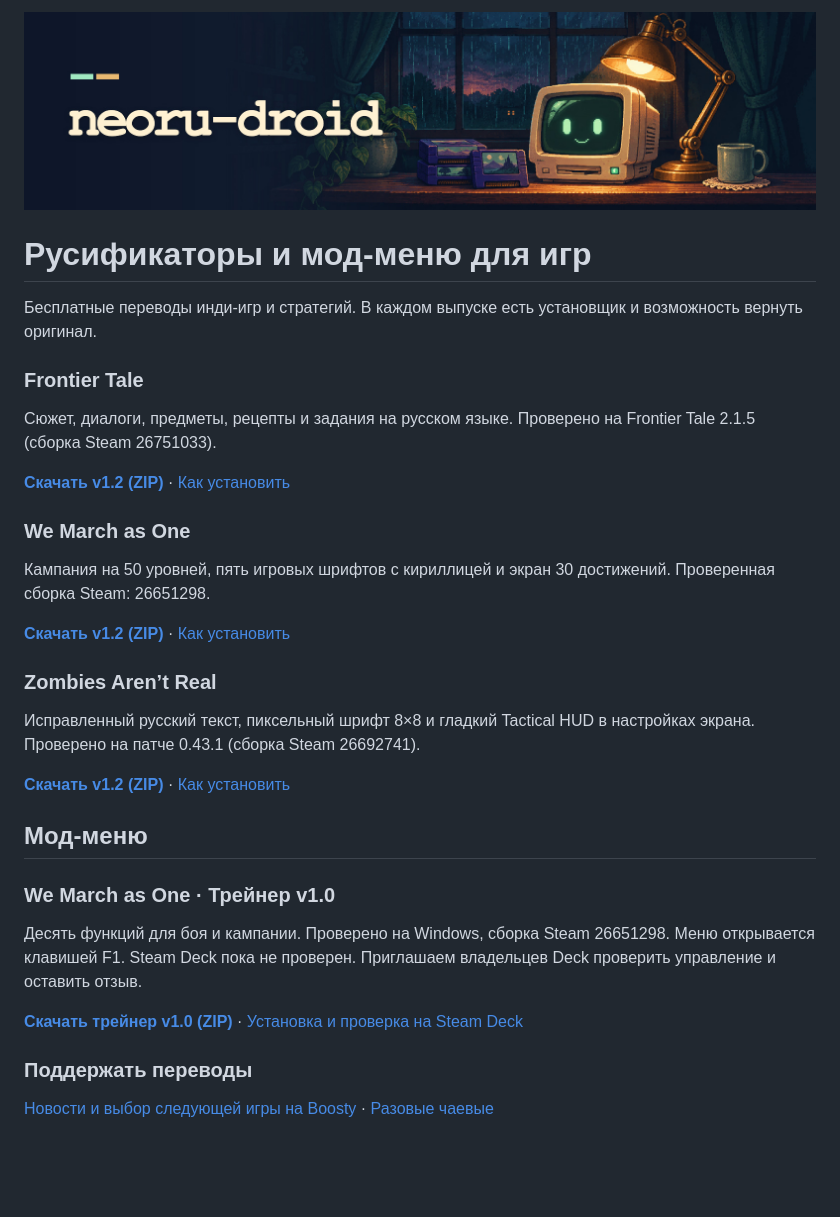
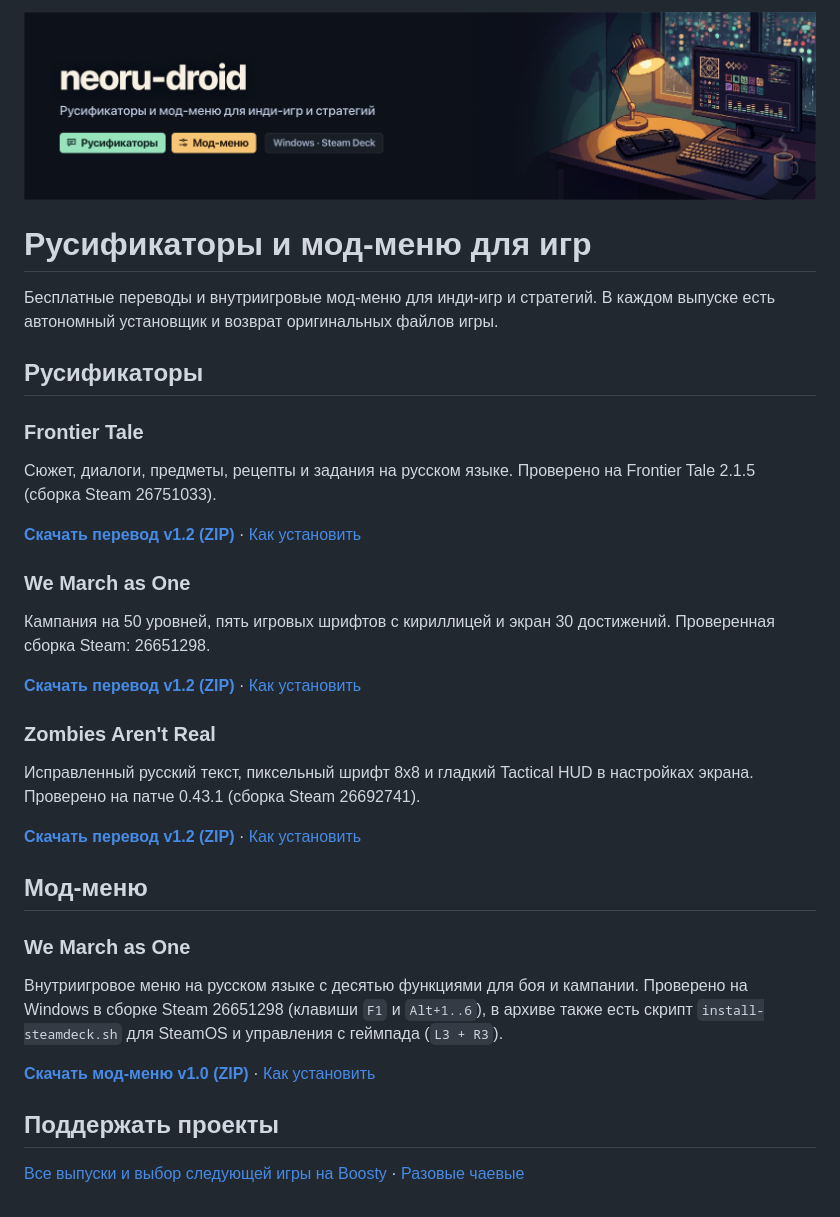
Before and after one commit to neoru-droid/neoru-droid, a Markdown page: README.md, the part around the change. Rendered like a GitHub page; pictures changed too: media/header-wide.jpg (deleted), media/header-wide.png (added); blank space fills up the shorter version.

Commit message:
Update adaptive profile headers and catalog

```diff
--- a/README.md
+++ b/README.md
@@ -1,38 +1,40 @@
 <picture>
-  <source media="(max-width: 600px)" srcset="media/header-mobile.jpg">
-  <img src="media/header-wide.jpg" alt="Пиксельная мастерская neoru-droid с настольной лампой и улыбающимся монитором">
+  <source media="(max-width: 600px)" srcset="media/header-mobile.png">
+  <img src="media/header-wide.png" alt="Пиксельная мастерская neoru-droid с настольной лампой и улыбающимся монитором">
 </picture>
 
 # Русификаторы и мод-меню для игр
 
-Бесплатные переводы инди-игр и стратегий. В каждом выпуске есть установщик и возможность вернуть оригинал.
+Бесплатные переводы и внутриигровые мод-меню для инди-игр и стратегий. В каждом выпуске есть автономный установщик и возврат оригинальных файлов игры.
+
+## Русификаторы
 
 ### Frontier Tale
 
 Сюжет, диалоги, предметы, рецепты и задания на русском языке. Проверено на Frontier Tale 2.1.5 (сборка Steam 26751033).
 
-**[Скачать v1.2 (ZIP)](https://github.com/neoru-droid/frontier-tale-ru/releases/download/v1.2.0/FrontierTale-RU-v1.2.zip)** · [Как установить](https://github.com/neoru-droid/frontier-tale-ru#установка)
+**[Скачать перевод v1.2 (ZIP)](https://github.com/neoru-droid/frontier-tale-ru/releases/download/v1.2.0/FrontierTale-RU-v1.2.zip)** · [Как установить](https://github.com/neoru-droid/frontier-tale-ru#установка)
 
 ### We March as One
 
 Кампания на 50 уровней, пять игровых шрифтов с кириллицей и экран 30 достижений. Проверенная сборка Steam: 26651298.
 
-**[Скачать v1.2 (ZIP)](https://github.com/neoru-droid/we-march-as-one-ru/releases/download/v1.2.0/WeMarchAsOne-RU-v1.2.zip)** · [Как установить](https://github.com/neoru-droid/we-march-as-one-ru#установка)
+**[Скачать перевод v1.2 (ZIP)](https://github.com/neoru-droid/we-march-as-one-ru/releases/download/v1.2.0/WeMarchAsOne-RU-v1.2.zip)** · [Как установить](https://github.com/neoru-droid/we-march-as-one-ru#установка)
 
-### Zombies Aren’t Real
+### Zombies Aren't Real
 
-Исправленный русский текст, пиксельный шрифт 8×8 и гладкий Tactical HUD в настройках экрана. Проверено на патче 0.43.1 (сборка Steam 26692741).
+Исправленный русский текст, пиксельный шрифт 8x8 и гладкий Tactical HUD в настройках экрана. Проверено на патче 0.43.1 (сборка Steam 26692741).
 
-**[Скачать v1.2 (ZIP)](https://github.com/neoru-droid/zombies-arent-real-ru/releases/download/v1.2.0/ZombiesArentReal-RU-v1.2.zip)** · [Как установить](https://github.com/neoru-droid/zombies-arent-real-ru#установка)
+**[Скачать перевод v1.2 (ZIP)](https://github.com/neoru-droid/zombies-arent-real-ru/releases/download/v1.2.0/ZombiesArentReal-RU-v1.2.zip)** · [Как установить](https://github.com/neoru-droid/zombies-arent-real-ru#установка)
 
 ## Мод-меню
 
-### We March as One · Трейнер v1.0
+### We March as One
 
-Десять функций для боя и кампании. Проверено на Windows, сборка Steam 26651298. Меню открывается клавишей F1. Steam Deck пока не проверен. Приглашаем владельцев Deck проверить управление и оставить отзыв.
+Внутриигровое меню на русском языке с десятью функциями для боя и кампании. Проверено на Windows в сборке Steam 26651298 (клавиши `F1` и `Alt+1..6`), в архиве также есть скрипт `install-steamdeck.sh` для SteamOS и управления с геймпада (`L3 + R3`).
 
-**[Скачать трейнер v1.0 (ZIP)](https://github.com/neoru-droid/we-march-as-one-trainer-ru/releases/download/v1.0.0/WeMarchAsOne-Trainer-RU-v1.0.zip)** · [Установка и проверка на Steam Deck](https://github.com/neoru-droid/we-march-as-one-trainer-ru#установка)
+**[Скачать мод-меню v1.0 (ZIP)](https://github.com/neoru-droid/we-march-as-one-trainer-ru/releases/download/v1.0.0/WeMarchAsOne-Trainer-RU-v1.0.zip)** · [Как установить](https://github.com/neoru-droid/we-march-as-one-trainer-ru#установка)
 
-### Поддержать переводы
+## Поддержать проекты
 
-[Новости и выбор следующей игры на Boosty](https://boosty.to/cd_tixo) · [Разовые чаевые](https://pay.cloudtips.ru/p/240b8760)
+[Все выпуски и выбор следующей игры на Boosty](https://boosty.to/cd_tixo) · [Разовые чаевые](https://pay.cloudtips.ru/p/240b8760)
```
Also changed, not shown: banner.png (deleted), media/avatar.png, media/header-mobile.jpg (deleted), media/header-mobile.png (added).
